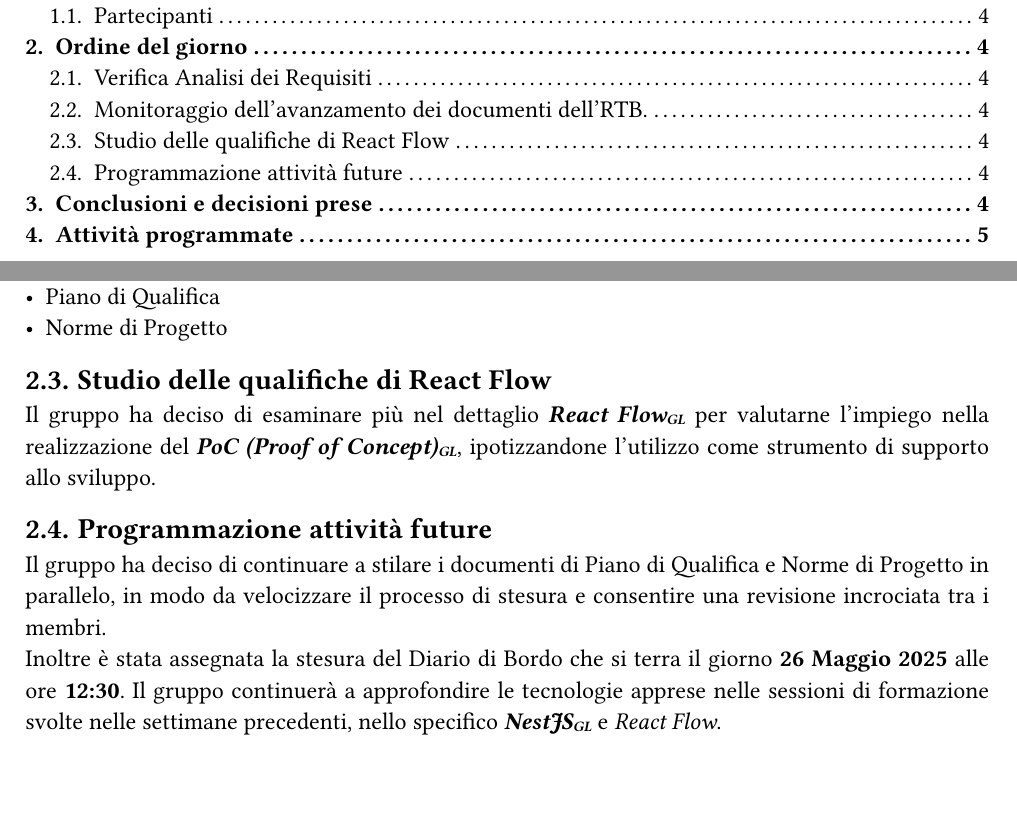
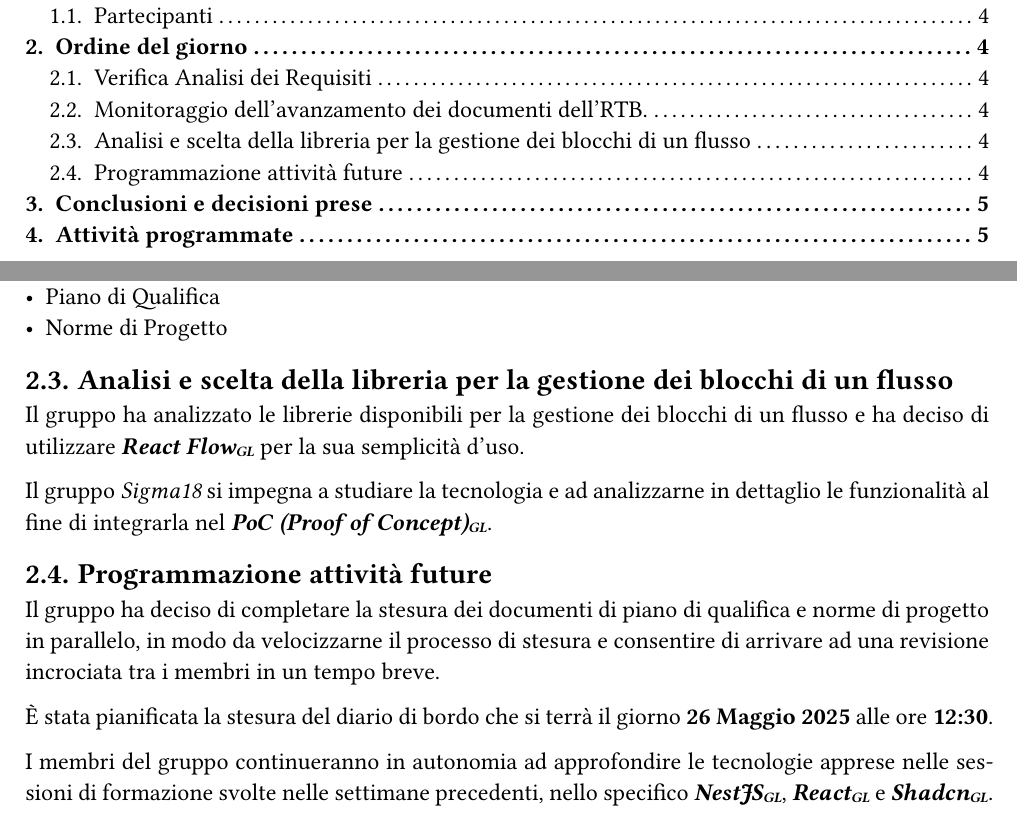
Before and after one commit to Sigma18Unipd/docs, a Typst document (2-RTB/verbali/interni/vi_20250523_1.0.0.typ): two parts of pages 3 and 4 of 5, joined at a grey line, cut so that both start at the same text, the shorter picture padded with empty space. Compiled offline with Typst 0.15.

Commit message:
fix: minor stuff

```diff
--- a/2-RTB/verbali/interni/vi_20250523_1.0.0.typ
+++ b/2-RTB/verbali/interni/vi_20250523_1.0.0.typ
@@ -42,12 +42,16 @@ Ciascuno dei membri del gruppo ha presentato i progressi effettuati sui document
 - Piano di Qualifica
 - Norme di Progetto
 
-== Studio delle qualifiche di React Flow
-Il gruppo ha deciso di esaminare più nel dettaglio #glossario("React Flow") per valutarne l'impiego nella realizzazione del #glossario("PoC (Proof of Concept)"), ipotizzandone l'utilizzo come strumento di supporto allo sviluppo.\
+== Analisi e scelta della libreria per la gestione dei blocchi di un flusso
+Il gruppo ha analizzato le librerie disponibili per la gestione dei blocchi di un flusso e ha deciso di utilizzare #glossario("React Flow") per la sua semplicità d'uso.
+
+Il gruppo _Sigma18_ si impegna a studiare la tecnologia e ad analizzarne in dettaglio le funzionalità al fine di integrarla nel #glossario("PoC (Proof of Concept)").
 
 == Programmazione attività future
-Il gruppo ha deciso di continuare a stilare i documenti di Piano di Qualifica e Norme di Progetto in parallelo, in modo da velocizzare il processo di stesura e consentire una revisione incrociata tra i membri.\
-Inoltre è stata assegnata la stesura del Diario di Bordo che si terra il giorno *26 Maggio 2025* alle ore *12:30*.
-Il gruppo continuerà a approfondire le tecnologie apprese nelle sessioni di formazione svolte nelle settimane precedenti, nello specifico #glossario("NestJS") e _React Flow_.
+Il gruppo ha deciso di completare la stesura dei documenti di piano di qualifica e norme di progetto in parallelo, in modo da velocizzarne il processo di stesura e consentire di arrivare ad una revisione incrociata tra i membri in un tempo breve.
+
+È stata pianificata la stesura del diario di bordo che si terrà il giorno *26 Maggio 2025* alle ore *12:30*.
+
+I membri del gruppo continueranno in autonomia ad approfondire le tecnologie apprese nelle sessioni di formazione svolte nelle settimane precedenti, nello specifico #glossario("NestJS"), #glossario("React") e #glossario("Shadcn").
 
 = Conclusioni e decisioni prese
@@ -56,3 +60,4 @@ Il gruppo Sigma18 si impegna a procedere con lo sviluppo del PoC e ad ultimare l
+Il gruppo Sigma18 si impegna a procedere con lo sviluppo del PoC e ad ultimare la documentazione necessaria.
 
 
 
```
Also changed, not shown: 2-RTB/verbali/interni/vi_20250523_1.0.0.typ (6 more changed lines).
